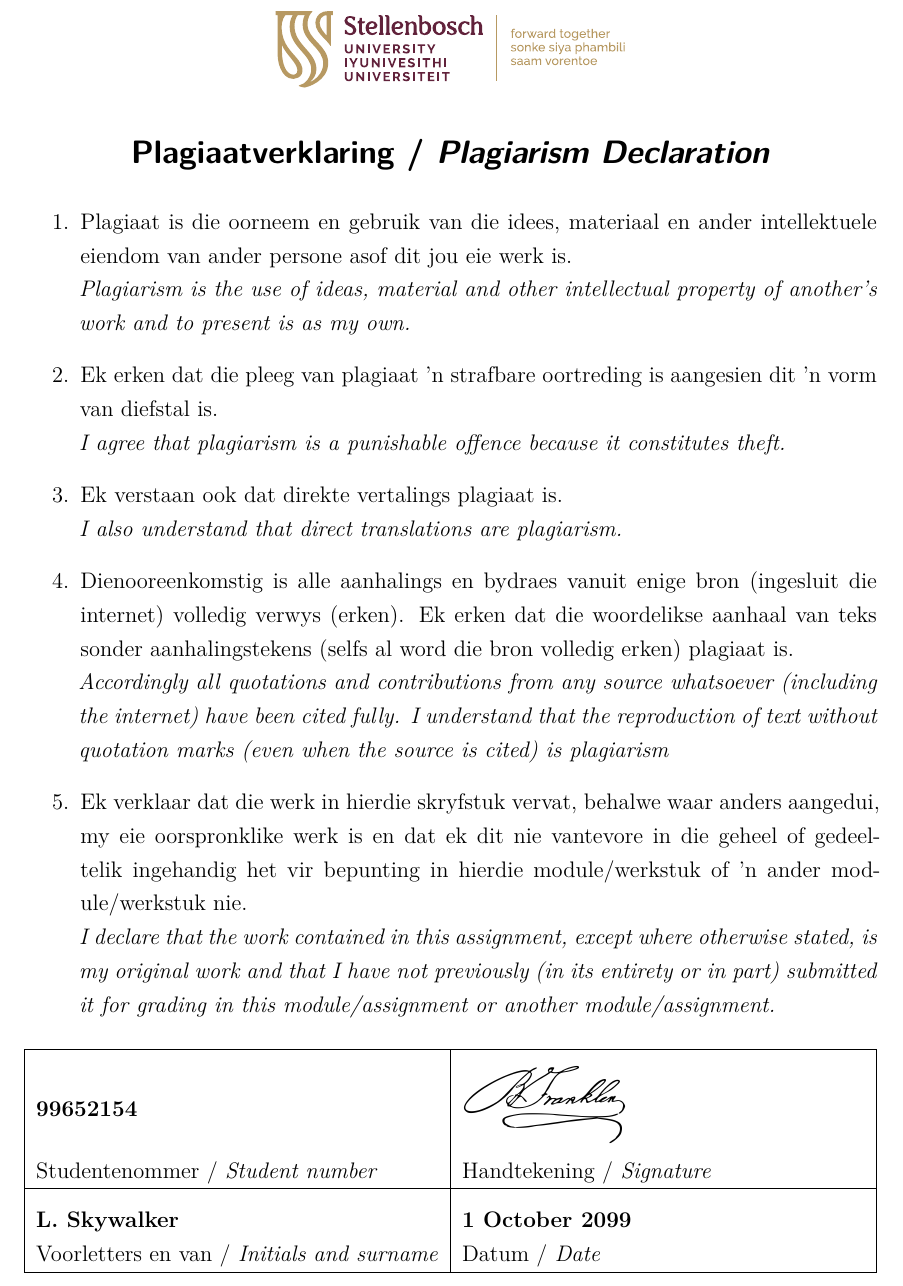
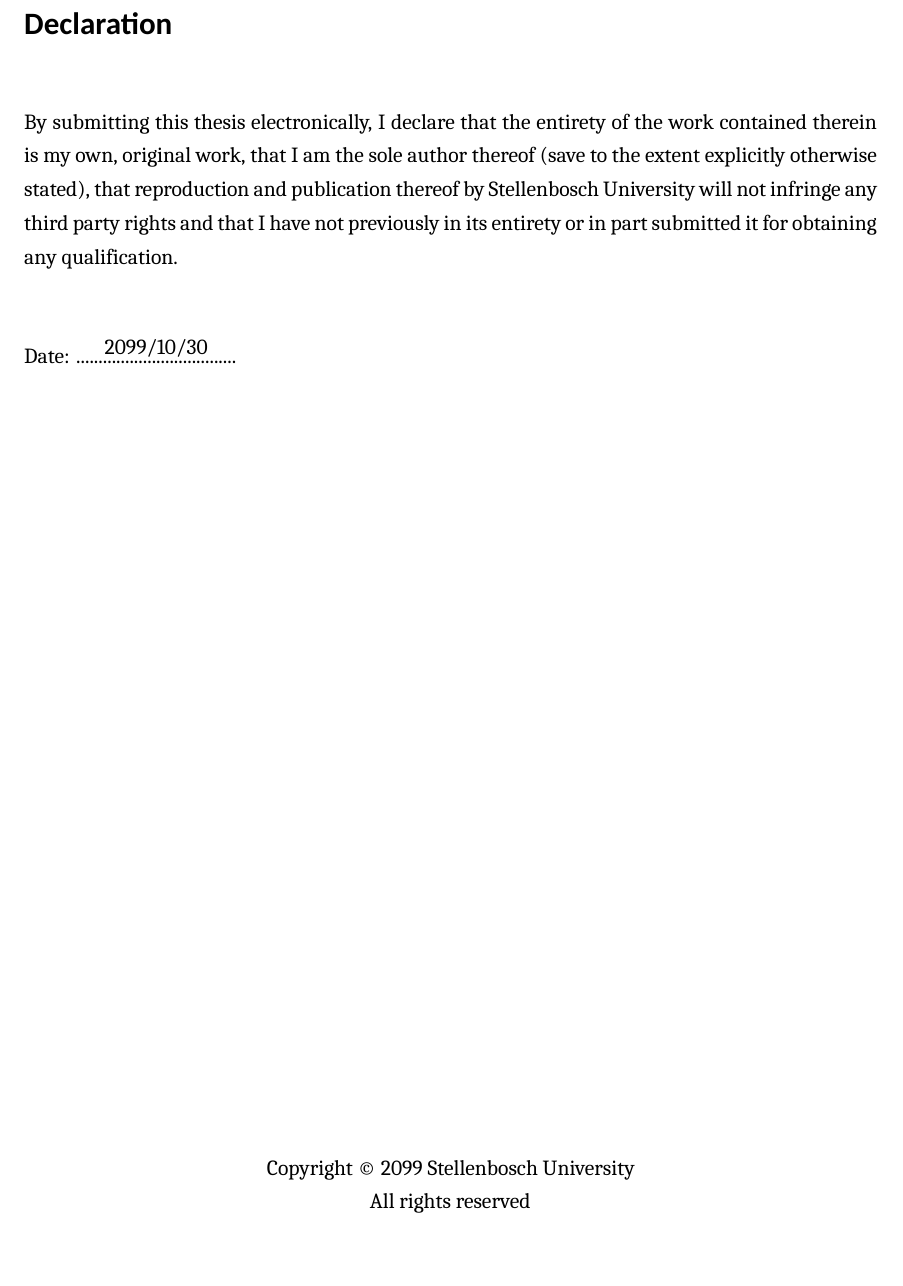
Before and after one commit to kamperh/stellenbosch_ee_report_template, a LaTeX thesis (stellenbosch_ee_report.tex, which reads frontmatter/declaration.tex): part of page 3 of 15 before the commit and part of page 2 of 14 after it, cut at the place of the change. Compiled offline with XeLaTeX.

Commit message:
Updated to new template

```diff
--- a/frontmatter/declaration.tex
+++ b/frontmatter/declaration.tex
@@ -3,45 +1,33 @@
 \thispagestyle{plain}
 \addcontentsline{toc}{chapter}{Declaration}
-\makeatletter\@mkboth{}{Declaration}\makeatother
-
-\centerline{\includegraphics[width=8cm]{SU_corporate_horizontal_with_slogan_RGB.pdf}}
-\vspace*{-25pt}
-
-\section*{\centering Plagiaatverklaring / \textit{Plagiarism Declaration}}
 
 \vspace*{5pt}
 
-\begin{enumerate}
-    \item Plagiaat is die oorneem en gebruik van die idees, materiaal en ander intellektuele eiendom van ander persone asof dit jou eie werk is.\\
-    \textit{Plagiarism is the use of ideas, material and other intellectual property of another's work
-        and to present is as my own.}
+\section*{Declaration}
 
-    \item Ek erken dat die pleeg van plagiaat 'n strafbare oortreding is aangesien dit 'n vorm van diefstal is.\\
-    \textit{I agree that plagiarism is a punishable offence because it constitutes theft.}
+\vspace{20pt}
 
-    \item Ek verstaan ook dat direkte vertalings plagiaat is. \\
-    \textit{I also understand that direct translations are plagiarism.}
+% Masters (Research)
+By submitting this thesis electronically, I declare that the entirety of the work contained
+therein is my own, original work, that I am the sole author thereof (save to the extent explicitly
+otherwise stated), that reproduction and publication thereof by Stellenbosch University will
+not infringe any third party rights and that I have not previously in its entirety or in part
+submitted it for obtaining any qualification.
 
-    \item Dienooreenkomstig is alle aanhalings en bydraes vanuit enige bron (ingesluit die internet) volledig verwys (erken). Ek erken dat die woordelikse aanhaal van teks sonder aanhalingstekens (selfs al word die bron volledig erken) plagiaat is. \\
-    \textit{Accordingly all quotations and contributions from any source whatsoever (including the internet) have been cited fully. I understand that the reproduction of text without quotation marks (even when the source is cited) is plagiarism}
+% % PhD
+% By submitting this dissertation electronically, I declare that the entirety of the work contained
+% therein is my own, original work, that I am the sole author thereof (save to the extent explicitly
+% otherwise stated), that reproduction and publication thereof by Stellenbosch University will not
+% infringe any third party rights and that I have not previously in its entirety or in part submitted it
+% for obtaining any qualification.
 
-    \item Ek verklaar dat die werk in hierdie skryfstuk vervat, behalwe waar anders aangedui, my eie oorspronklike werk is en dat ek dit nie vantevore in die geheel of gedeeltelik ingehandig het vir bepunting in hierdie module/werkstuk of 'n ander module/werkstuk~nie. \\
-    \textit{I declare that the work contained in this assignment, except where otherwise stated, is my original work and that I have not previously (in its entirety or in part) submitted it for grading in this module/assignment or another module/assignment.}
-\end{enumerate}
+\vspace{35pt}
+
+\noindent Date: \makebox[3in][l]{\stackengine{2pt}{\text{....................................}}{2099/10/30}{O}{c}{F}{F}{S}}
 
 \vfill
 
-\noindent \begin{tabularx}{1.0\linewidth}{|L|L|}
-    \hline
-	& \\[-10pt]
-    \textbf{99652154} & \includegraphics[height=1.5cm]{benjamin_franklin_signature} \\
-%    \vspace{1cm}
-    {Studentenommer / \textit{Student number}} & {Handtekening / \textit{Signature}} \\
-    \hline
-    & \\[-10pt]
-    \textbf{L.\ Skywalker} & \textbf{1 October 2099} \\
-    {Voorletters en van / \textit{Initials and surname}} & {Datum / \textit{Date}} \\
-    \hline
-\end{tabularx}
-
-\vspace{15pt}
+\begin{center}
+    Copyright © 2099 Stellenbosch University\par
+    All rights reserved
+\end{center}
--- a/stellenbosch_ee_report.tex
+++ b/stellenbosch_ee_report.tex
@@ -10,6 +10,10 @@
 \usepackage{lmodern}
 \usepackage{siunitx}
 \usepackage{tcolorbox}
+% \usepackage[scaled=.96]{XCharter}
+\usepackage[scaled=.96]{caladea}  % font required by Stellenbosch University
+\usepackage[scaled=.96,lf]{carlito}  % the scaling makes the math the same height
+\renewcommand*\oldstylenums[1]{\carlitoOsF #1}
 \newcommand{\myemph}[1]{{\sffamily\bfseries#1}}
 \sloppy
 \onehalfspacing
@@ -41,6 +45,7 @@
 \usepackage{tikz}
 \usepackage{pdfpages}
 \usepackage{subcaption}
+\usepackage{stackengine}
 \setlength{\abovecaptionskip}{7.5pt}  % spacing above and below captions
 \newcommand*{\WaterMark}[2][0.2\paperwidth]{\AddToShipoutPicture*{\AtTextCenter{\parbox[c]{0pt}{\makebox[0pt][c]{\includegraphics[width=#1]{#2}}}}}}
 
```
Also changed, not shown: frontmatter/title_page.tex (+6 -48 lines), readme.md, stellenbosch_ee_report.pdf, frontmatter/declaration.tex (2 more changed lines), stellenbosch_ee_report.tex (2 more changed lines).
